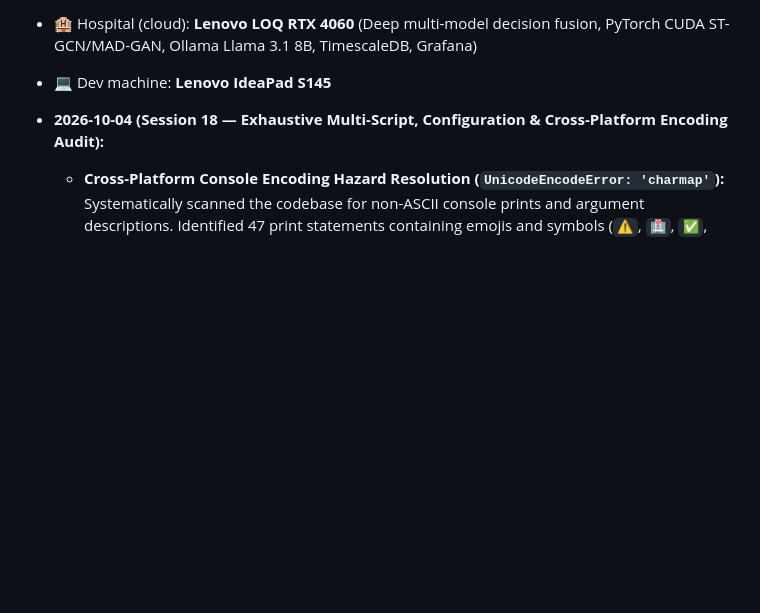
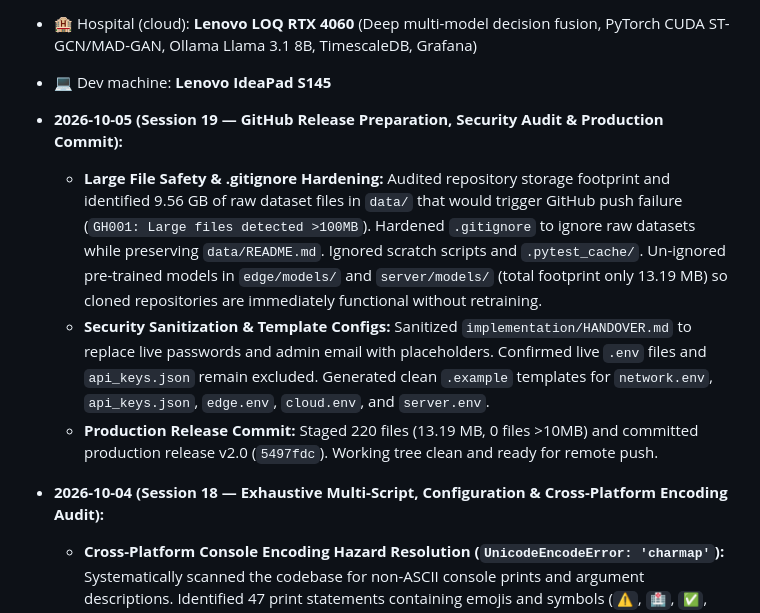
Before and after one commit to Aswin-vs/Predictive-maintenance-for-Server, a Markdown page: PROJECT_SUMMARY.md, the part around the change. GitHub-like rendering; blank space fills up the shorter version.

```diff
--- a/PROJECT_SUMMARY.md
+++ b/PROJECT_SUMMARY.md
@@ -17,6 +17,11 @@
 - 🩺 Doctor (edge): **Raspberry Pi 4 Model B (4GB RAM)** (Google LiteRT INT8 models, physical ADXL345 I2C + INMP441 ALSA sensors, Operator Dashboard `:8080`)
 - 🏨 Hospital (cloud): **Lenovo LOQ RTX 4060** (Deep multi-model decision fusion, PyTorch CUDA ST-GCN/MAD-GAN, Ollama Llama 3.1 8B, TimescaleDB, Grafana)
 - 💻 Dev machine: **Lenovo IdeaPad S145**
+
+- **2026-10-05 (Session 19 — GitHub Release Preparation, Security Audit & Production Commit):**
+  - **Large File Safety & .gitignore Hardening:** Audited repository storage footprint and identified 9.56 GB of raw dataset files in `data/` that would trigger GitHub push failure (`GH001: Large files detected >100MB`). Hardened `.gitignore` to ignore raw datasets while preserving `data/README.md`. Ignored scratch scripts and `.pytest_cache/`. Un-ignored pre-trained models in `edge/models/` and `server/models/` (total footprint only 13.19 MB) so cloned repositories are immediately functional without retraining.
+  - **Security Sanitization & Template Configs:** Sanitized `implementation/HANDOVER.md` to replace live passwords and admin email with placeholders. Confirmed live `.env` files and `api_keys.json` remain excluded. Generated clean `.example` templates for `network.env`, `api_keys.json`, `edge.env`, `cloud.env`, and `server.env`.
+  - **Production Release Commit:** Staged 220 files (13.19 MB, 0 files >10MB) and committed production release v2.0 (`5497fdc`). Working tree clean and ready for remote push.
 
 - **2026-10-04 (Session 18 — Exhaustive Multi-Script, Configuration & Cross-Platform Encoding Audit):**
   - **Cross-Platform Console Encoding Hazard Resolution (`UnicodeEncodeError: 'charmap'`):** Systematically scanned the codebase for non-ASCII console prints and argument descriptions. Identified 47 print statements containing emojis and symbols (`⚠️`, `🏥`, `✅`, `❌`, `🛑`, `—`, `→`, `°C`) that reliably crash standard Windows CMD consoles running `cp1252` or `cp437` code pages. Sanitized `run_dummy_simulator.py`, `server/telemetry_agent/collector_v2.py`, `patient_package/collector_v2.py`, `plugins/__init__.py`, `deploy_model.py`, `setup_rpi4_fresh.py`, `quantize_model.py`, `train_adapter.py`, `train_fan_cnn.py`, `train_tcn_storage.py`, and `tests/inject_anomaly.py` to use clean, robust ASCII bracketed tags (`[ANOMALY]`, `[START]`, `[OK]`, `[ERROR]`, `[STOP]`, `->`, `--`). Verified `run_dummy_simulator.py` executes without errors under forced `cp1252` encoding.
```
Also changed, not shown: MEMORIES.md (+23 -0 lines).
